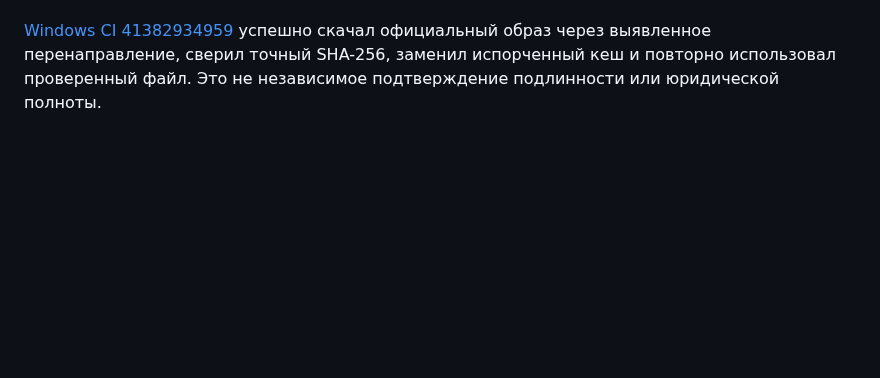
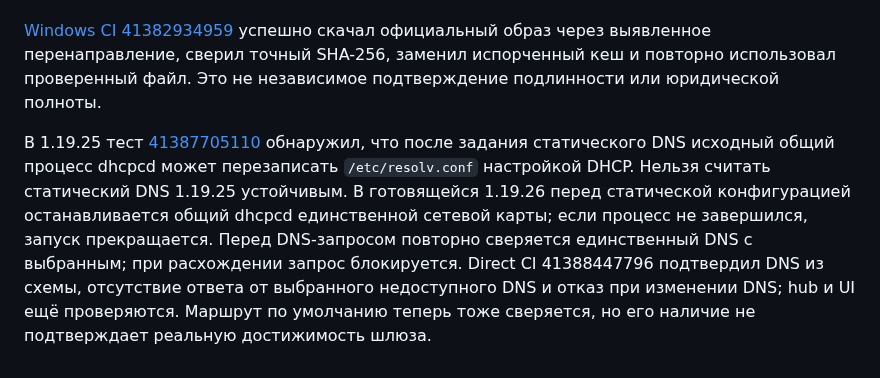
Before and after one commit to zigorminsk-debug/mikrotik, a Markdown page: docs/cirros-guest.md, the part around the change. GitHub-like rendering; blank space fills up the shorter version.

Commit message:
Document Linux DNS drift and real VM verification
Co-authored-by: arena-agent <297053741+arena-agent@users.noreply.github.com>

```diff
--- a/docs/cirros-guest.md
+++ b/docs/cirros-guest.md
@@ -11,3 +11,5 @@ Windows CI 41381758169 не выполнил загрузку: наш строг
 CI 41381887496 показал `release-assets.githubusercontent.com/github-production-release-asset/219785102/6f5bab50-4c03-4330-a8c6-7b6cb1564e3f` без query. Этот конкретный путь добавлен наряду с прежним вариантом; произвольные пути и хосты отклоняются, после загрузки обязательны точный размер и pin SHA-256. Нужен повтор реального CI.
 
 [Windows CI 41382934959](https://github.com/zigorminsk-debug/mikrotik/actions/runs/41382934959) успешно скачал официальный образ через выявленное перенаправление, сверил точный SHA-256, заменил испорченный кеш и повторно использовал проверенный файл. Это не независимое подтверждение подлинности или юридической полноты.
+
+В 1.19.25 тест [41387705110](https://github.com/zigorminsk-debug/mikrotik/actions/runs/41387705110) обнаружил, что после задания статического DNS исходный общий процесс dhcpcd может перезаписать `/etc/resolv.conf` настройкой DHCP. Нельзя считать статический DNS 1.19.25 устойчивым. В готовящейся 1.19.26 перед статической конфигурацией останавливается общий dhcpcd единственной сетевой карты; если процесс не завершился, запуск прекращается. Перед DNS-запросом повторно сверяется единственный DNS с выбранным; при расхождении запрос блокируется. Direct CI 41388447796 подтвердил DNS из схемы, отсутствие ответа от выбранного недоступного DNS и отказ при изменении DNS; hub и UI ещё проверяются. Маршрут по умолчанию теперь тоже сверяется, но его наличие не подтверждает реальную достижимость шлюза.
```
